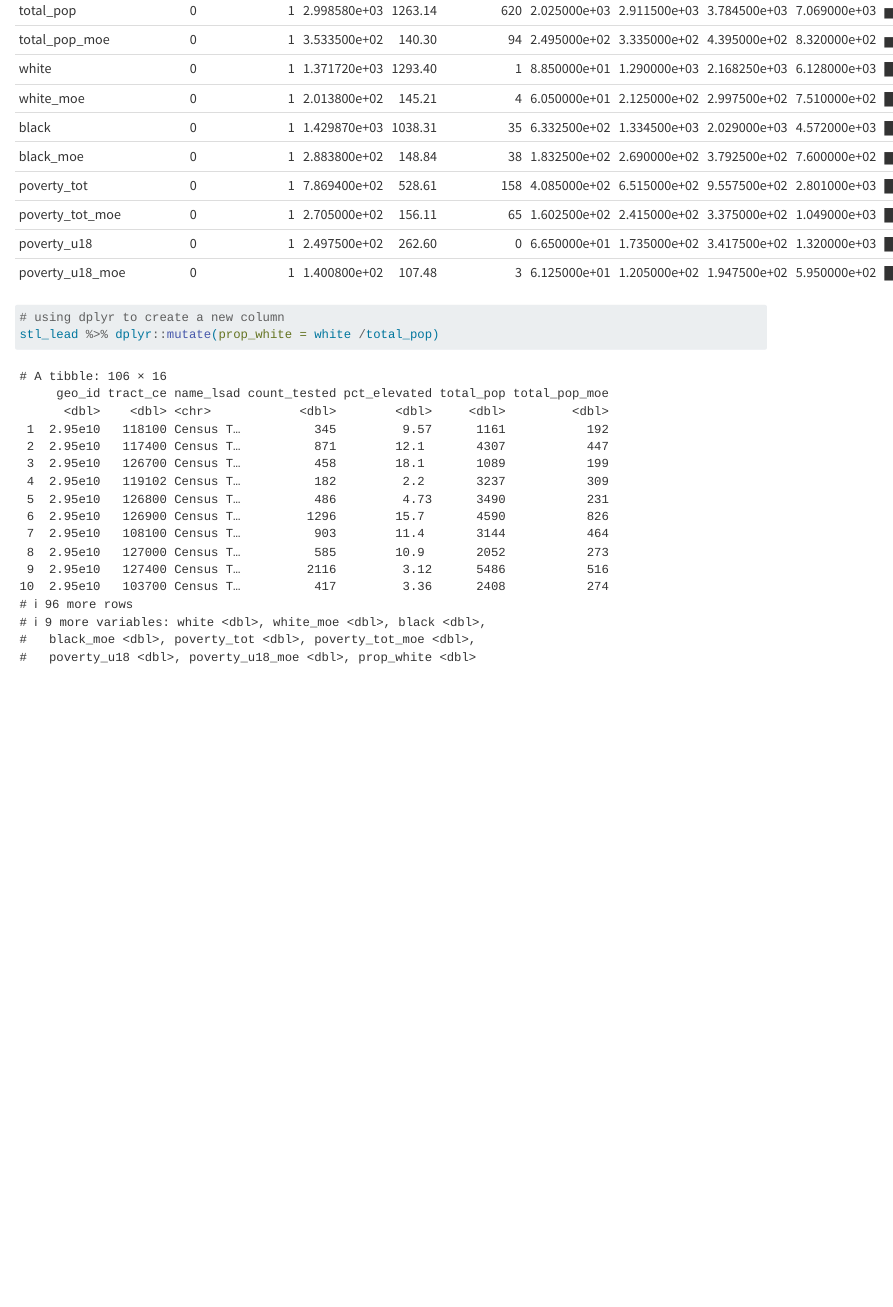
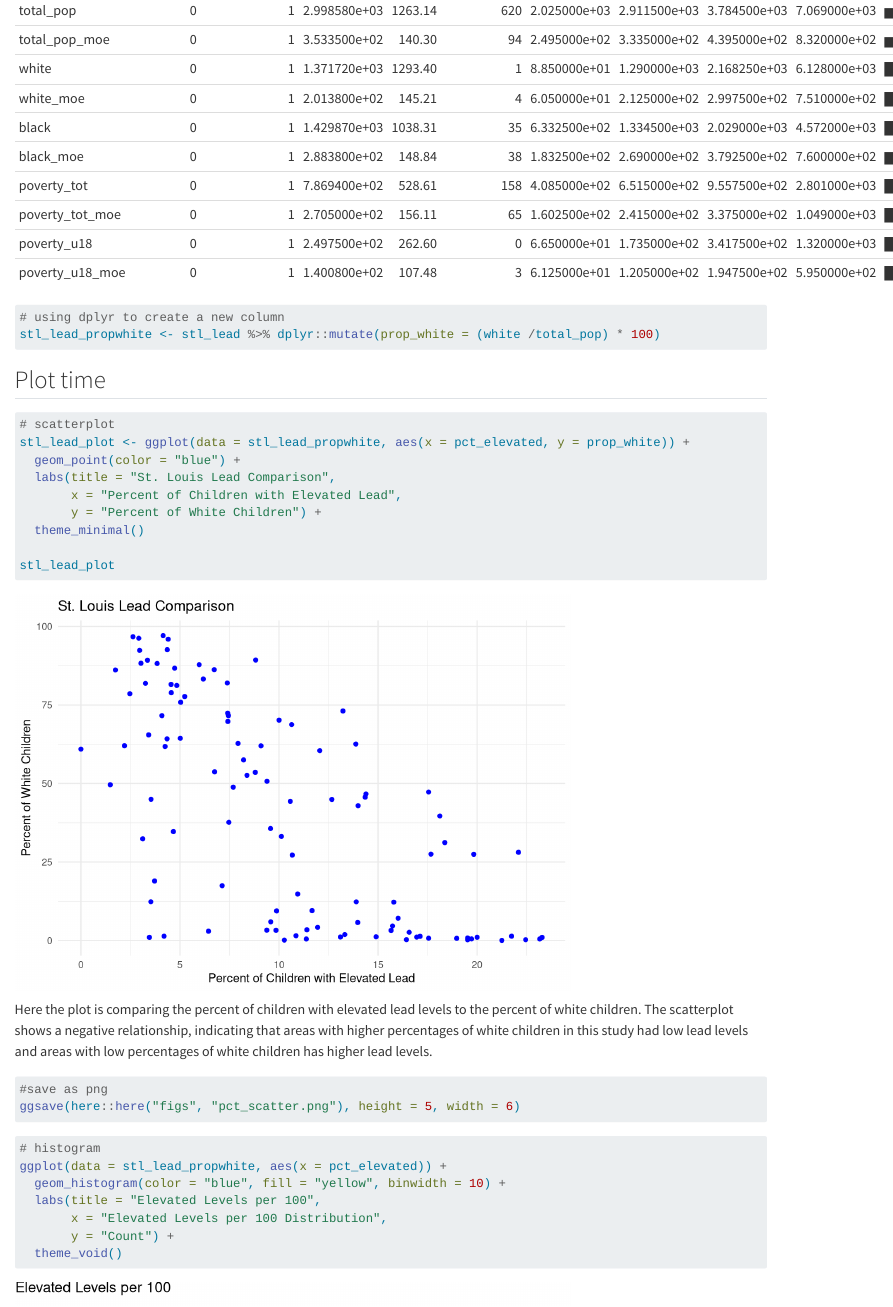
Before and after one commit to zachyyy700/eds-221-day1-activity-zach, a Quarto document (docs/stl_lead_ineq.qmd): the page in a window 1100 px wide, from 1810 px down. Rendered offline with R 4.5, knitr and Pandoc in place of Quarto, with nearby package versions; column names are cleaned by a stand-in for the janitor package.

Commit message:
complete day1

````diff
--- a/docs/stl_lead_ineq.qmd
+++ b/docs/stl_lead_ineq.qmd
@@ -27,5 +27,33 @@
 
 ```{r}
 # using dplyr to create a new column
-stl_lead %>% dplyr::mutate(prop_white = white /total_pop)
+stl_lead_propwhite <- stl_lead %>% dplyr::mutate(prop_white = (white /total_pop) * 100)
 ```
+
+## Plot time
+```{r}
+# scatterplot
+stl_lead_plot <- ggplot(data = stl_lead_propwhite, aes(x = pct_elevated, y = prop_white)) +
+  geom_point(color = "blue") +
+  labs(title = "St. Louis Lead Comparison",
+       x = "Percent of Children with Elevated Lead",
+       y = "Percent of White Children") +
+  theme_minimal()
+
+stl_lead_plot
+```
+Here the plot is comparing the percent of children with elevated lead levels to the percent of white children. The scatterplot shows a negative relationship, indicating that areas with higher percentages of white children in this study had low lead levels and areas with low percentages of white children has higher lead levels.
+```{r}
+#save as png
+ggsave(here::here("figs", "pct_scatter.png"), height = 5, width = 6)
+```
+
+```{r}
+# histogram
+ggplot(data = stl_lead_propwhite, aes(x = pct_elevated)) +
+  geom_histogram(color = "blue", fill = "yellow", binwidth = 10) +
+  labs(title = "Elevated Levels per 100",
+       x = "Elevated Levels per 100 Distribution",
+       y = "Count") +
+  theme_void()
+```
````
Also changed, not shown: figs/pct_scatter.png (added), 6 other files.
